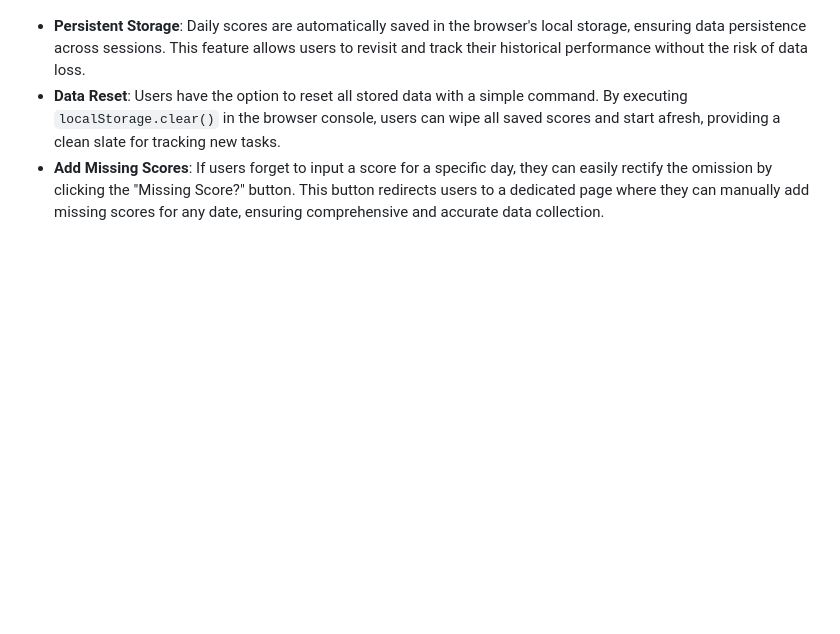
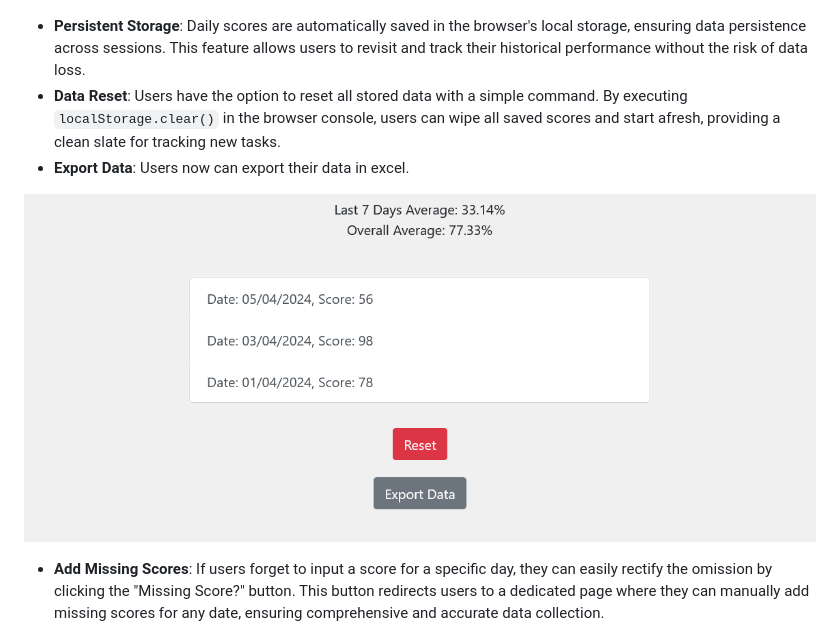
Before and after one commit to Arkadipta-Kundu/eatthatfrog, a Markdown page: README.md, the part around the change. Drawn GitHub-style; blank space fills up the shorter version.

Commit message:
docs: update README.md

```diff
--- a/README.md
+++ b/README.md
@@ -17,6 +17,10 @@ Welcome to the Eat that Frog 🐸 v1.2.2! This web application helps you track a
 
 - **Persistent Storage**: Daily scores are automatically saved in the browser's local storage, ensuring data persistence across sessions. This feature allows users to revisit and track their historical performance without the risk of data loss.
 -  **Data Reset**: Users have the option to reset all stored data with a simple command. By executing `localStorage.clear()` in the browser console, users can wipe all saved scores and start afresh, providing a clean slate for tracking new tasks.
+-  **Export Data**: Users now can export their data in excel.
+
+![Alt Text](r_e.png)
+
 - **Add Missing Scores**: If users forget to input a score for a specific day, they can easily rectify the omission by clicking the "Missing Score?" button. This button redirects users to a dedicated page where they can manually add missing scores for any date, ensuring comprehensive and accurate data collection.
 
 ![Alt Text](data-add.png)
```
